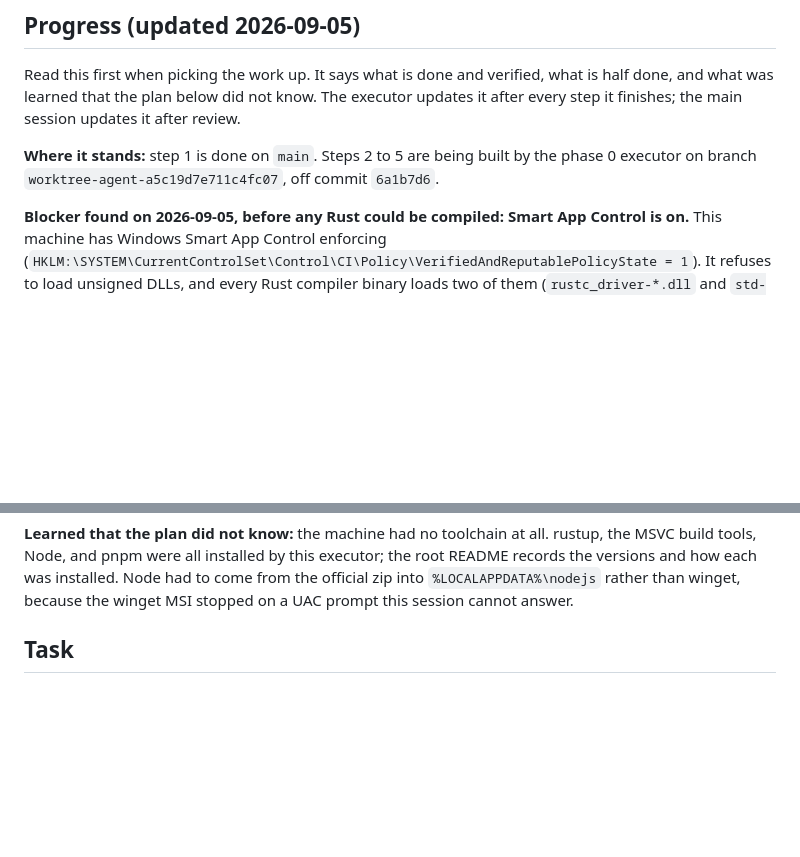
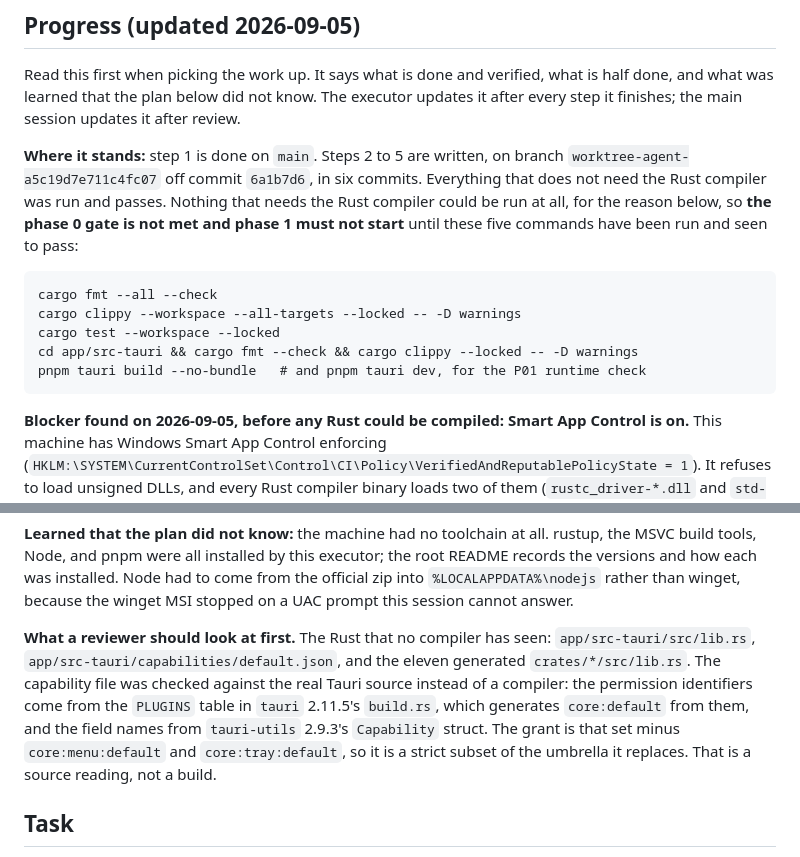
Before and after one commit to calebroot2006-art/SOLVER, a Markdown page: PLAN.md, 2 parts joined by grey strips. GitHub-like rendering; blank space fills up the shorter version.

Commit message:
Say plainly in PLAN.md that the phase 0 gate is not met
The Progress section listed each step's state but a reader could still come
away thinking phase 0 was finished. It now leads with the five commands that
have to pass before phase 1 starts, and points a reviewer at the Rust no
compiler has seen.

Co-Authored-By: Claude Opus 5 <noreply@anthropic.com>

````diff
--- a/PLAN.md
+++ b/PLAN.md
@@ -22,8 +22,19 @@ Read this first when picking the work up. It says what is done and verified, wha
 done, and what was learned that the plan below did not know. The executor updates it after
 every step it finishes; the main session updates it after review.
 
-**Where it stands:** step 1 is done on `main`. Steps 2 to 5 are being built by the phase 0
-executor on branch `worktree-agent-a5c19d7e711c4fc07`, off commit `6a1b7d6`.
+**Where it stands:** step 1 is done on `main`. Steps 2 to 5 are written, on branch
+`worktree-agent-a5c19d7e711c4fc07` off commit `6a1b7d6`, in six commits. Everything that
+does not need the Rust compiler was run and passes. Nothing that needs the Rust compiler
+could be run at all, for the reason below, so **the phase 0 gate is not met and phase 1
+must not start** until these five commands have been run and seen to pass:
+
+```
+cargo fmt --all --check
+cargo clippy --workspace --all-targets --locked -- -D warnings
+cargo test --workspace --locked
+cd app/src-tauri && cargo fmt --check && cargo clippy --locked -- -D warnings
+pnpm tauri build --no-bundle   # and pnpm tauri dev, for the P01 runtime check
+```
 
 **Blocker found on 2026-09-05, before any Rust could be compiled: Smart App Control is
 on.** This machine has Windows Smart App Control enforcing
@@ -106,6 +117,15 @@ MSVC build tools, Node, and pnpm were all installed by this executor; the root R
 records the versions and how each was installed. Node had to come from the official zip
 into `%LOCALAPPDATA%\nodejs` rather than winget, because the winget MSI stopped on a UAC
 prompt this session cannot answer.
+
+**What a reviewer should look at first.** The Rust that no compiler has seen:
+`app/src-tauri/src/lib.rs`, `app/src-tauri/capabilities/default.json`, and the eleven
+generated `crates/*/src/lib.rs`. The capability file was checked against the real Tauri
+source instead of a compiler: the permission identifiers come from the `PLUGINS` table in
+`tauri` 2.11.5's `build.rs`, which generates `core:default` from them, and the field names
+from `tauri-utils` 2.9.3's `Capability` struct. The grant is that set minus
+`core:menu:default` and `core:tray:default`, so it is a strict subset of the umbrella it
+replaces. That is a source reading, not a build.
 
 ## Task
 
````
